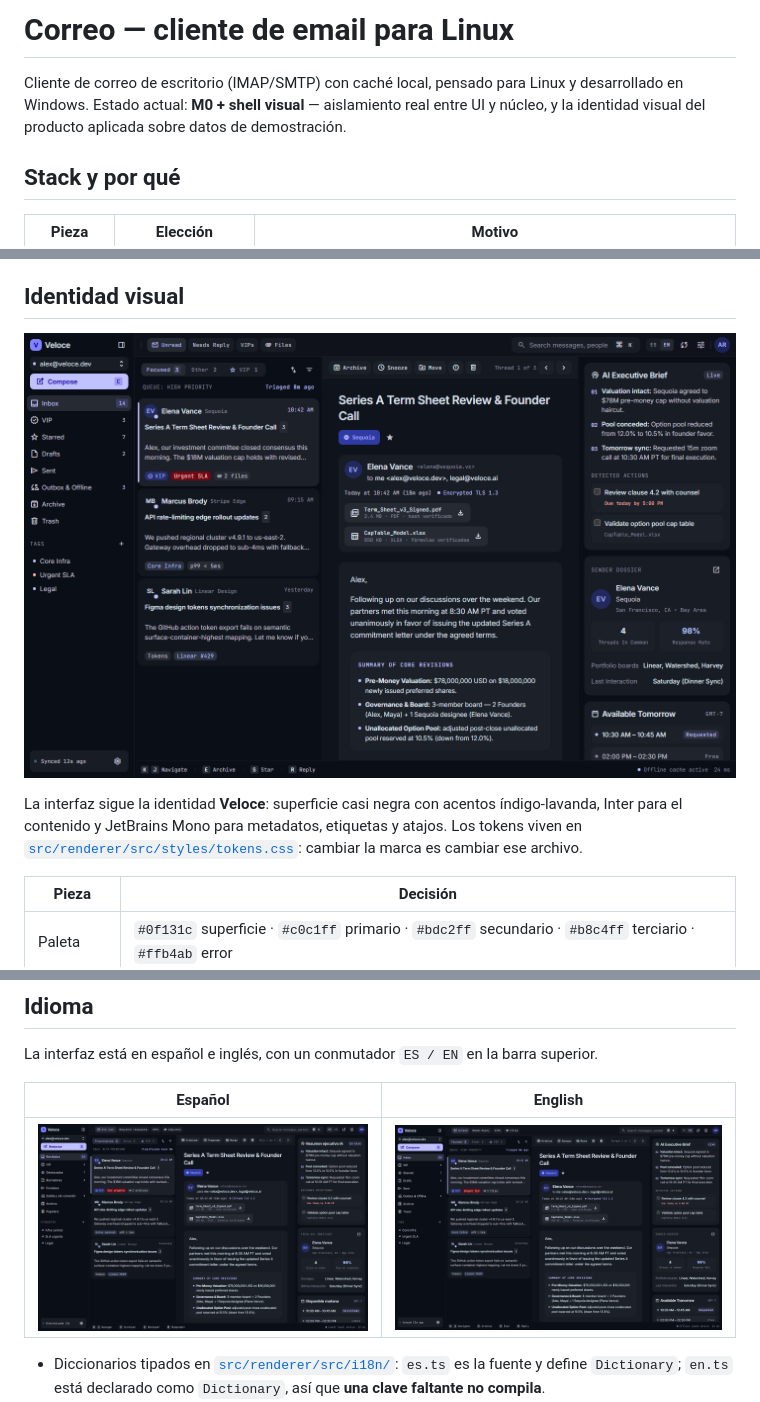
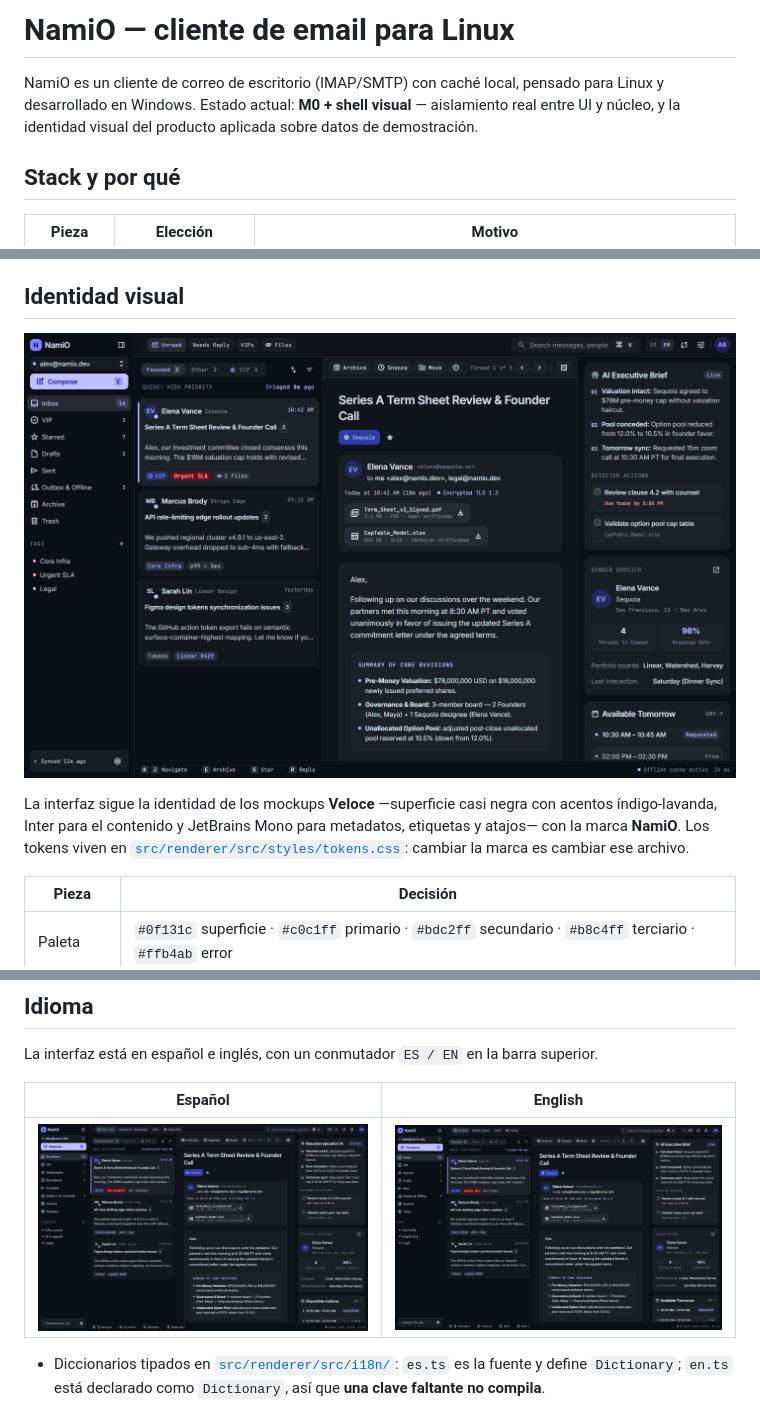
Before and after one commit to PinedaMB/NamiO, a Markdown page: README.md, 3 parts joined by grey strips. Drawn GitHub-style; pictures changed too: docs/inbox-es.png, docs/inbox.png.

Commit message:
NamiO: renombrado de marca y panel de contexto colapsable

```diff
--- a/README.md
+++ b/README.md
@@ -1,8 +1,8 @@
-# Correo — cliente de email para Linux
+# NamiO — cliente de email para Linux
 
-Cliente de correo de escritorio (IMAP/SMTP) con caché local, pensado para Linux y desarrollado en
-Windows. Estado actual: **M0 + shell visual** — aislamiento real entre UI y núcleo, y la identidad
-visual del producto aplicada sobre datos de demostración.
+NamiO es un cliente de correo de escritorio (IMAP/SMTP) con caché local, pensado para Linux y
+desarrollado en Windows. Estado actual: **M0 + shell visual** — aislamiento real entre UI y núcleo, y
+la identidad visual del producto aplicada sobre datos de demostración.
 
 ## Stack y por qué
 
@@ -52,8 +52,9 @@ Decisiones de seguridad ya aplicadas en M0:
 
 ![Bandeja de tres paneles](docs/inbox.png)
 
-La interfaz sigue la identidad **Veloce**: superficie casi negra con acentos índigo-lavanda, Inter
-para el contenido y JetBrains Mono para metadatos, etiquetas y atajos. Los tokens viven en
+La interfaz sigue la identidad de los mockups **Veloce** —superficie casi negra con acentos
+índigo-lavanda, Inter para el contenido y JetBrains Mono para metadatos, etiquetas y atajos— con la
+marca **NamiO**. Los tokens viven en
 [`src/renderer/src/styles/tokens.css`](src/renderer/src/styles/tokens.css): cambiar la marca es
 cambiar ese archivo.
 
```
Also changed, not shown: other parts of README.md (+6 -1 lines), docs/inbox-collapsed.png (added), docs/settings.png, 15 other files.
